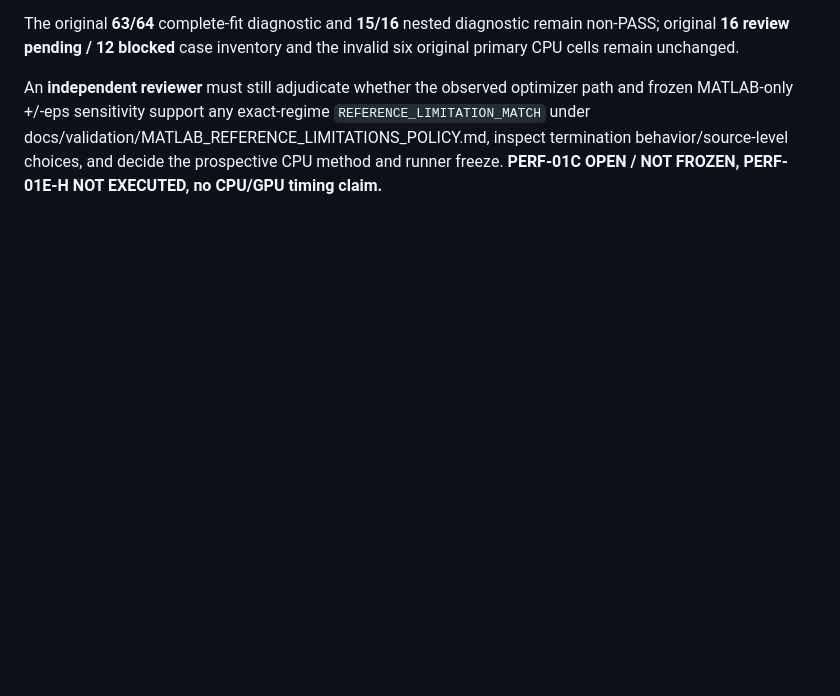
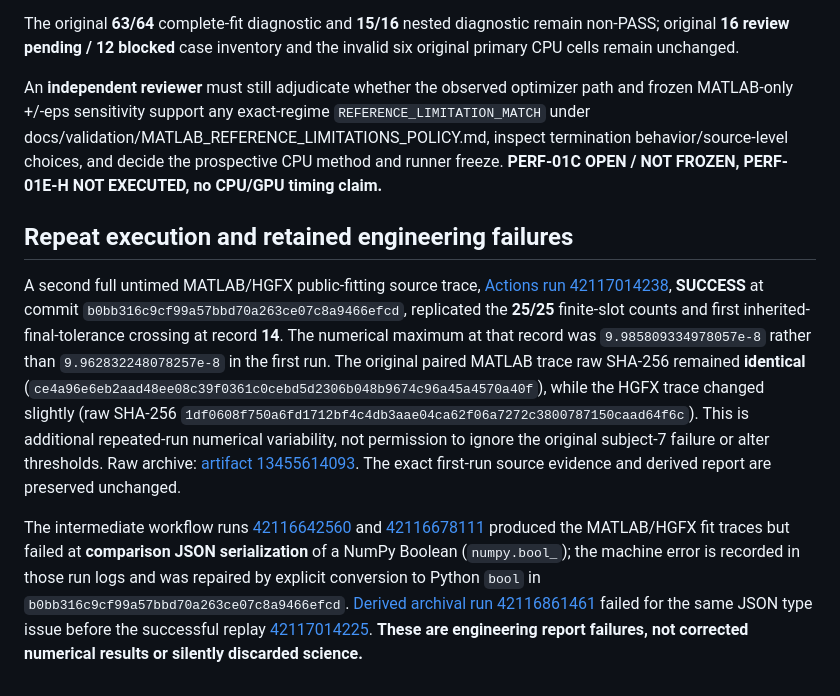
Before and after one commit to ahmadkhanloo/hgfx, a Markdown page: docs/research/PERF01D_SUBJECT7_OPTIMIZER_TRACE_2026-11-06.md, the part around the change. GitHub-like rendering; blank space fills up the shorter version.

Commit message:
docs(perf01d): record repeat numerical drift and all failed JSON reporting runs

```diff
--- a/docs/research/PERF01D_SUBJECT7_OPTIMIZER_TRACE_2026-11-06.md
+++ b/docs/research/PERF01D_SUBJECT7_OPTIMIZER_TRACE_2026-11-06.md
@@ -40,3 +40,10 @@ This result **directly documents gradual MATLAB/HGFX optimizer trajectory drift
 The original **63/64** complete-fit diagnostic and **15/16** nested diagnostic remain non-PASS; original **16 review pending / 12 blocked** case inventory and the invalid six original primary CPU cells remain unchanged.
 
 An **independent reviewer** must still adjudicate whether the observed optimizer path and frozen MATLAB-only +/-eps sensitivity support any exact-regime `REFERENCE_LIMITATION_MATCH` under docs/validation/MATLAB_REFERENCE_LIMITATIONS_POLICY.md, inspect termination behavior/source-level choices, and decide the prospective CPU method and runner freeze. **PERF-01C OPEN / NOT FROZEN, PERF-01E-H NOT EXECUTED, no CPU/GPU timing claim.**
+
+
+## Repeat execution and retained engineering failures
+
+A second full untimed MATLAB/HGFX public-fitting source trace, [Actions run 42117014238](https://github.com/ahmadkhanloo/hgfx/actions/runs/42117014238), **SUCCESS** at commit `b0bb316c9cf99a57bbd70a263ce07c8a9466efcd`, replicated the **25/25** finite-slot counts and first inherited-final-tolerance crossing at record **14**. The numerical maximum at that record was `9.985809334978057e-8` rather than `9.962832248078257e-8` in the first run. The original paired MATLAB trace raw SHA-256 remained **identical** (`ce4a96e6eb2aad48ee08c39f0361c0cebd5d2306b048b9674c96a45a4570a40f`), while the HGFX trace changed slightly (raw SHA-256 `1df0608f750a6fd1712bf4c4db3aae04ca62f06a7272c3800787150caad64f6c`). This is additional repeated-run numerical variability, not permission to ignore the original subject-7 failure or alter thresholds. Raw archive: [artifact 13455614093](https://github.com/ahmadkhanloo/hgfx/actions/runs/42117014238/artifacts/13455614093). The exact first-run source evidence and derived report are preserved unchanged.
+
+The intermediate workflow runs [42116642560](https://github.com/ahmadkhanloo/hgfx/actions/runs/42116642560) and [42116678111](https://github.com/ahmadkhanloo/hgfx/actions/runs/42116678111) produced the MATLAB/HGFX fit traces but failed at **comparison JSON serialization** of a NumPy Boolean (`numpy.bool_`); the machine error is recorded in those run logs and was repaired by explicit conversion to Python `bool` in `b0bb316c9cf99a57bbd70a263ce07c8a9466efcd`. [Derived archival run 42116861461](https://github.com/ahmadkhanloo/hgfx/actions/runs/42116861461) failed for the same JSON type issue before the successful replay [42117014225](https://github.com/ahmadkhanloo/hgfx/actions/runs/42117014225). **These are engineering report failures, not corrected numerical results or silently discarded science.**
```
